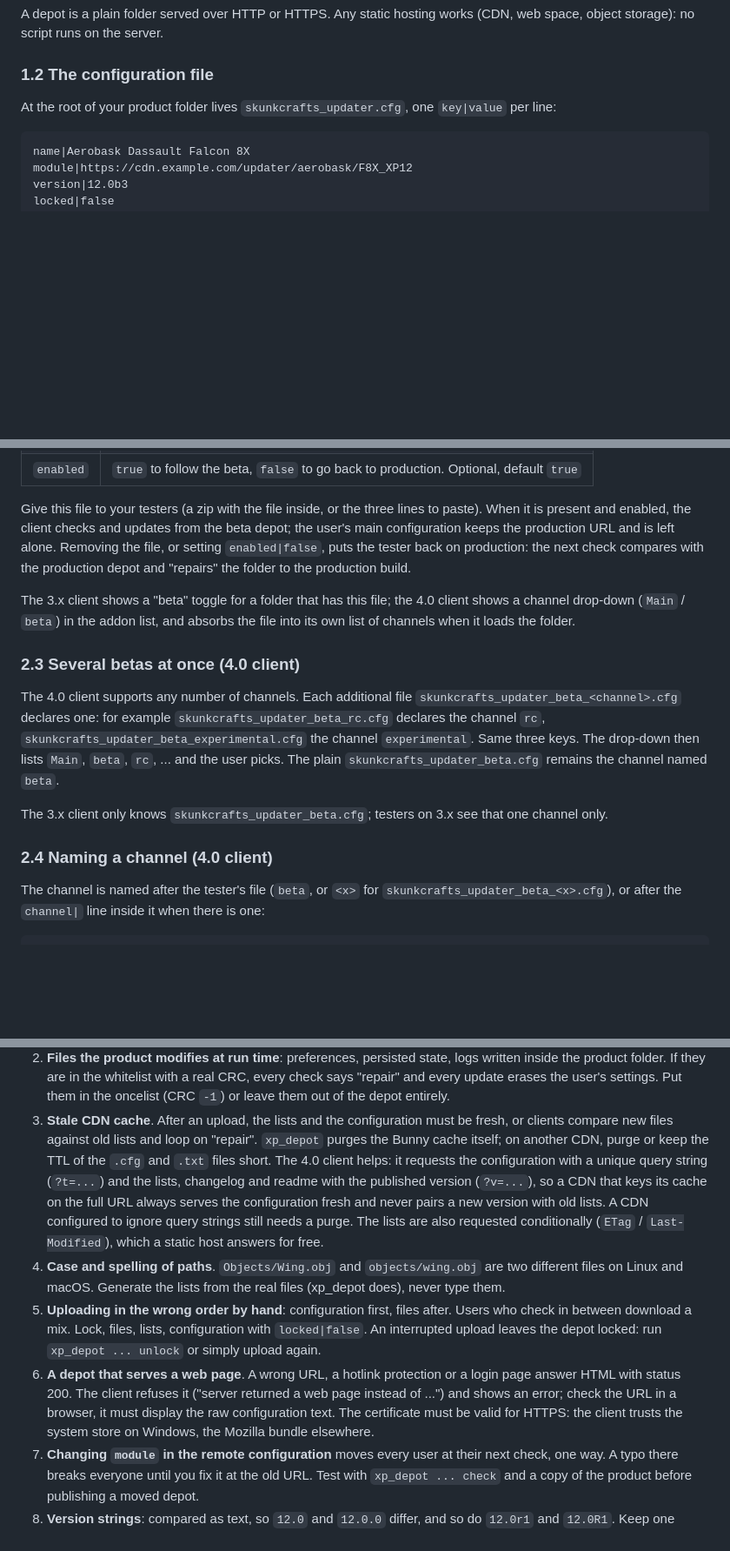
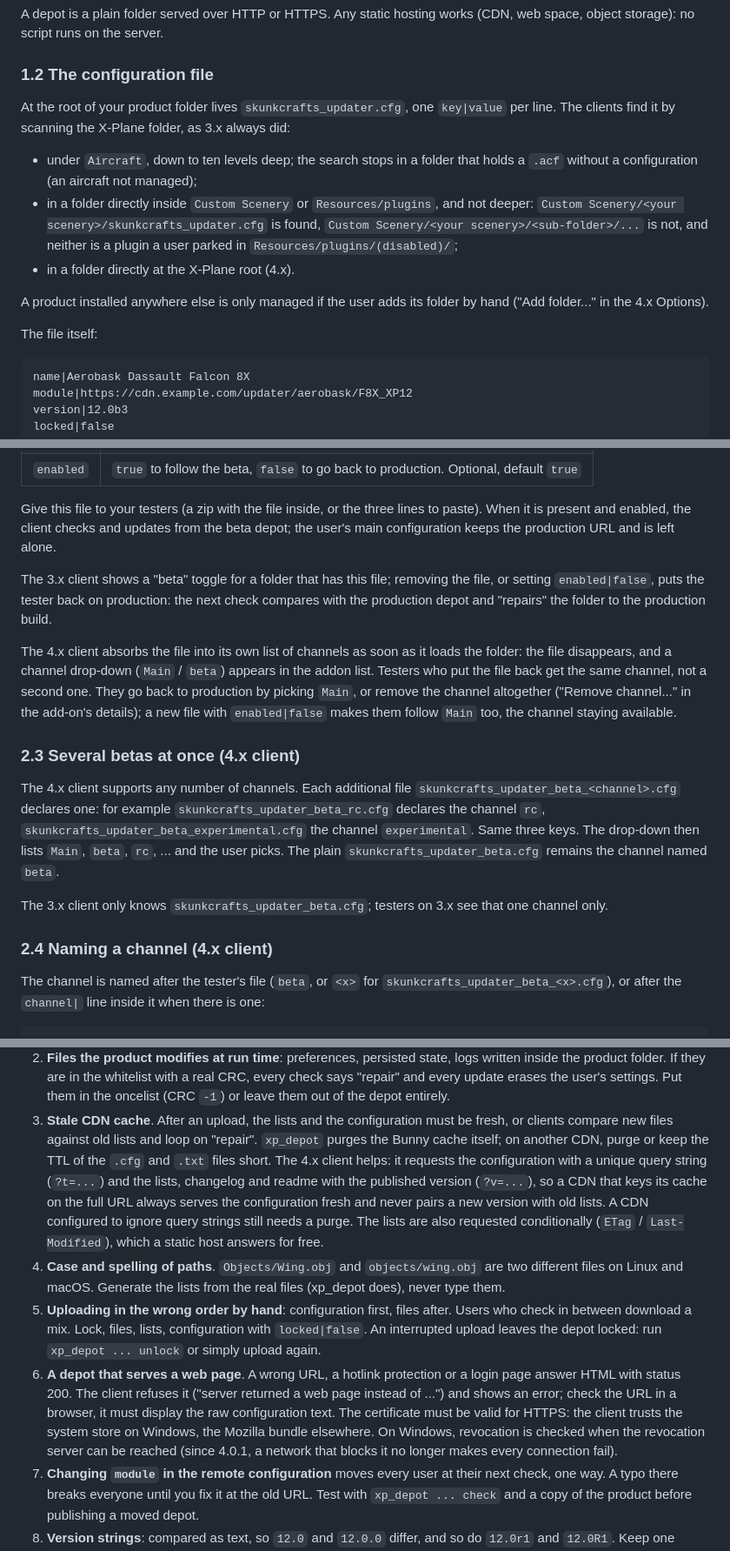
Before and after one commit to lzamouth/sku_client, a Markdown page: docs/PUBLISHING.md, 3 parts joined by grey strips. Shown at 87% size. Drawn GitHub-style; blank space fills up the shorter version.

Commit message:
PUBLISHING.md: where the client finds a product, tester files under 4.x, 4.x wording
Documents the scan as in 3.x (Aircraft ten levels deep, Custom Scenery
and Resources/plugins one level, plugins/(disabled) not scanned, the
X-Plane root, "Add folder..." for anything else). Section 2.2 no longer
says that removing the tester file sends a 4.x tester back to
production: the file is absorbed, putting it back gives the same
channel, Main or "Remove channel..." go back. Revocation note for
Windows (4.0.1). "4.0 client" becomes "4.x client".

Co-Authored-By: Claude Opus 5.5 <noreply@anthropic.com>

````diff
--- a/docs/PUBLISHING.md
+++ b/docs/PUBLISHING.md
@@ -22,7 +22,21 @@ A depot is a plain folder served over HTTP or HTTPS. Any static hosting works
 ### 1.2 The configuration file
 
 At the root of your product folder lives `skunkcrafts_updater.cfg`, one
-`key|value` per line:
+`key|value` per line. The clients find it by scanning the X-Plane folder, as
+3.x always did:
+
+- under `Aircraft`, down to ten levels deep; the search stops in a folder
+  that holds a `.acf` without a configuration (an aircraft not managed);
+- in a folder directly inside `Custom Scenery` or `Resources/plugins`, and
+  not deeper: `Custom Scenery/<your scenery>/skunkcrafts_updater.cfg` is
+  found, `Custom Scenery/<your scenery>/<sub-folder>/...` is not, and
+  neither is a plugin a user parked in `Resources/plugins/(disabled)/`;
+- in a folder directly at the X-Plane root (4.x).
+
+A product installed anywhere else is only managed if the user adds its
+folder by hand ("Add folder..." in the 4.x Options).
+
+The file itself:
 
 ```
 name|Aerobask Dassault Falcon 8X
@@ -193,17 +207,24 @@ enabled|true
 Give this file to your testers (a zip with the file inside, or the three
 lines to paste). When it is present and enabled, the client checks and
 updates from the beta depot; the user's main configuration keeps the
-production URL and is left alone. Removing the file, or setting
-`enabled|false`, puts the tester back on production: the next check compares
-with the production depot and "repairs" the folder to the production build.
+production URL and is left alone.
 
-The 3.x client shows a "beta" toggle for a folder that has this file; the 4.0
-client shows a channel drop-down (`Main` / `beta`) in the addon list, and
-absorbs the file into its own list of channels when it loads the folder.
+The 3.x client shows a "beta" toggle for a folder that has this file;
+removing the file, or setting `enabled|false`, puts the tester back on
+production: the next check compares with the production depot and "repairs"
+the folder to the production build.
 
-### 2.3 Several betas at once (4.0 client)
+The 4.x client absorbs the file into its own list of channels as soon as it
+loads the folder: the file disappears, and a channel drop-down (`Main` /
+`beta`) appears in the addon list. Testers who put the file back get the
+same channel, not a second one. They go back to production by picking
+`Main`, or remove the channel altogether ("Remove channel..." in the
+add-on's details); a new file with `enabled|false` makes them follow `Main`
+too, the channel staying available.
 
-The 4.0 client supports any number of channels. Each additional file
+### 2.3 Several betas at once (4.x client)
+
+The 4.x client supports any number of channels. Each additional file
 `skunkcrafts_updater_beta_<channel>.cfg` declares one: for example
 `skunkcrafts_updater_beta_rc.cfg` declares the channel `rc`,
 `skunkcrafts_updater_beta_experimental.cfg` the channel `experimental`. Same
@@ -214,7 +235,7 @@ named `beta`.
 The 3.x client only knows `skunkcrafts_updater_beta.cfg`; testers on 3.x see
 that one channel only.
 
-### 2.4 Naming a channel (4.0 client)
+### 2.4 Naming a channel (4.x client)
 
 The channel is named after the tester's file (`beta`, or `<x>` for
 `skunkcrafts_updater_beta_<x>.cfg`), or after the `channel|` line inside it
@@ -334,7 +355,7 @@ the depot is locked. It never creates a folder without asking (packs, 5.5).
 3. **Stale CDN cache**. After an upload, the lists and the configuration
    must be fresh, or clients compare new files against old lists and loop on
    "repair". `xp_depot` purges the Bunny cache itself; on another CDN, purge
-   or keep the TTL of the `.cfg` and `.txt` files short. The 4.0 client helps:
+   or keep the TTL of the `.cfg` and `.txt` files short. The 4.x client helps:
    it requests the configuration with a unique query string (`?t=...`) and
    the lists, changelog and readme with the published version (`?v=...`), so
    a CDN that keys its cache on the full URL always serves the configuration
@@ -354,7 +375,9 @@ the depot is locked. It never creates a folder without asking (packs, 5.5).
    returned a web page instead of ...") and shows an error; check the URL in
    a browser, it must display the raw configuration text. The certificate
    must be valid for HTTPS: the client trusts the system store on Windows,
-   the Mozilla bundle elsewhere.
+   the Mozilla bundle elsewhere. On Windows, revocation is checked when the
+   revocation server can be reached (since 4.0.1, a network that blocks it no
+   longer makes every connection fail).
 7. **Changing `module` in the remote configuration** moves every user at
    their next check, one way. A typo there breaks everyone until you fix it
    at the old URL. Test with `xp_depot ... check` and a copy of the product
````
Also changed, not shown: other parts of docs/PUBLISHING.md (+8 -8 lines).
